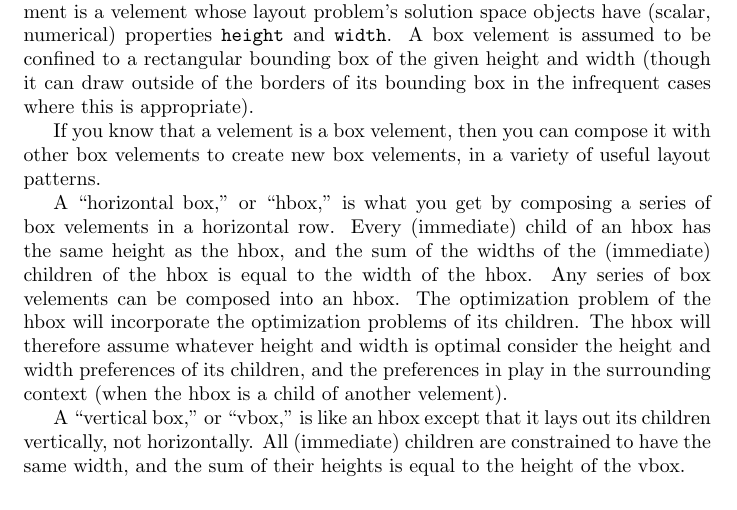
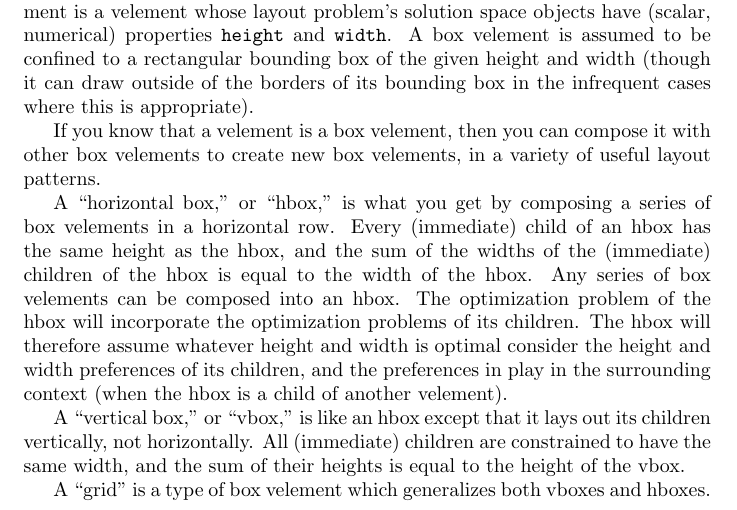
Before and after one commit to morganthomas/balance.js, a LaTeX document (doc/design-doc.tex): part of page 7 of 7, cut so that both start at the same text. Compiled offline with pdfLaTeX.

Commit message:
update design doc

```diff
--- a/doc/design-doc.tex
+++ b/doc/design-doc.tex
@@ -122,4 +122,6 @@ A ``horizontal box,'' or ``hbox,'' is what you get by composing a series of box
 
 A ``vertical box,'' or ``vbox,'' is like an hbox except that it lays out its children vertically, not horizontally. All (immediate) children are constrained to have the same width, and the sum of their heights is equal to the height of the vbox.
 
+A ``grid'' is a type of box velement which generalizes both vboxes and hboxes.
+
 \end{document}
```
